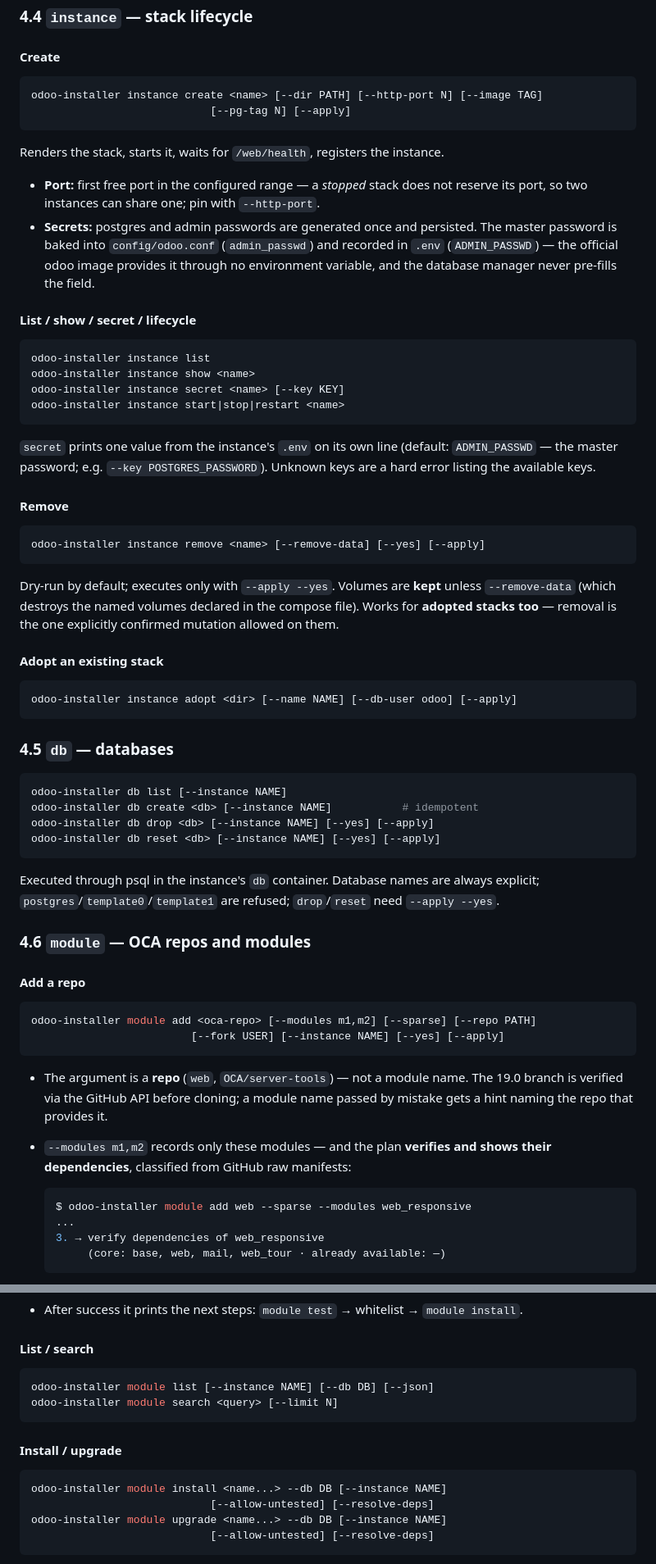
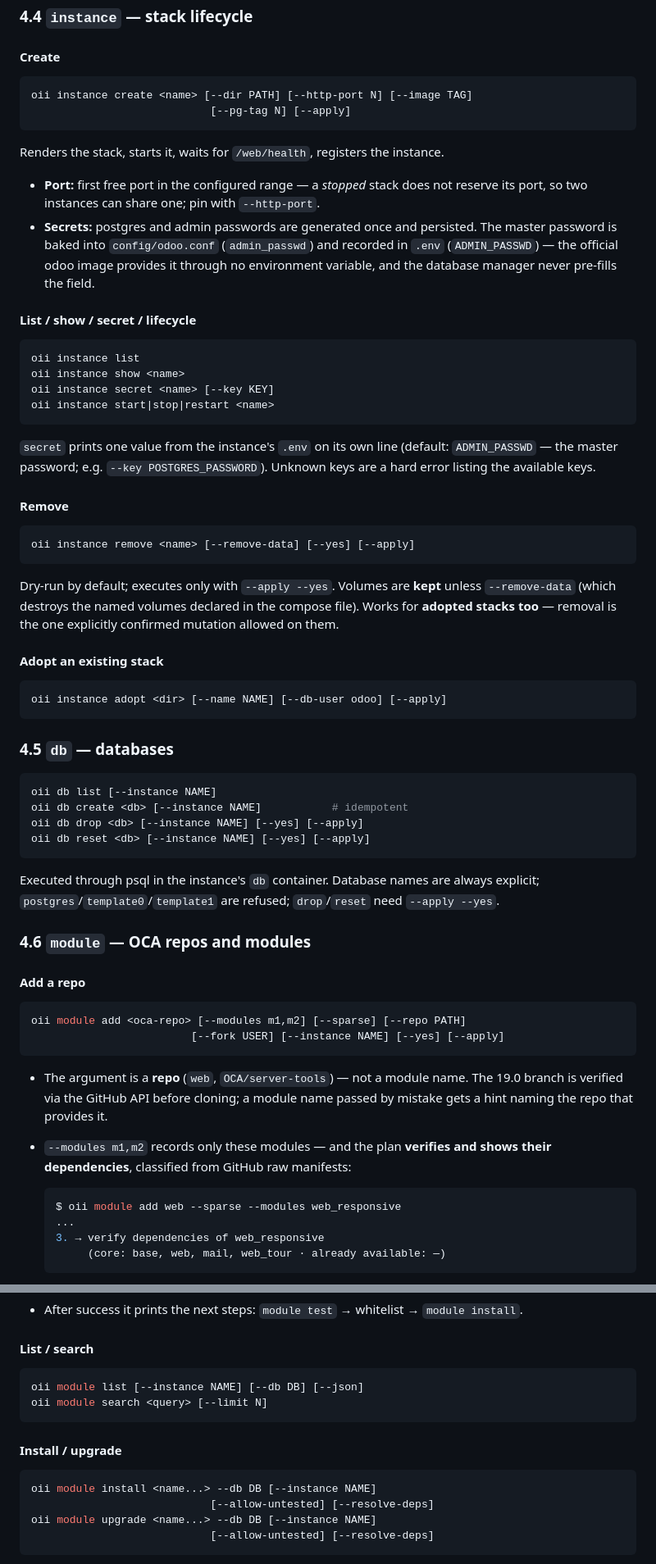
Before and after one commit to volkantasci/odoo-installer, a Markdown page: USAGE.md, 2 parts joined by grey strips. Shown at 82% size. GitHub-like rendering.

````diff
--- a/USAGE.md
+++ b/USAGE.md
@@ -190,7 +190,7 @@ saves nothing when invalid.
 #### Create
 
 ```bash
-odoo-installer instance create <name> [--dir PATH] [--http-port N] [--image TAG]
+oii instance create <name> [--dir PATH] [--http-port N] [--image TAG]
                             [--pg-tag N] [--apply]
 ```
 
@@ -206,10 +206,10 @@ Renders the stack, starts it, waits for `/web/health`, registers the instance.
 #### List / show / secret / lifecycle
 
 ```bash
-odoo-installer instance list
-odoo-installer instance show <name>
-odoo-installer instance secret <name> [--key KEY]
-odoo-installer instance start|stop|restart <name>
+oii instance list
+oii instance show <name>
+oii instance secret <name> [--key KEY]
+oii instance start|stop|restart <name>
 ```
 
 `secret` prints one value from the instance's `.env` on its own line (default:
@@ -219,7 +219,7 @@ are a hard error listing the available keys.
 #### Remove
 
 ```bash
-odoo-installer instance remove <name> [--remove-data] [--yes] [--apply]
+oii instance remove <name> [--remove-data] [--yes] [--apply]
 ```
 
 Dry-run by default; executes only with `--apply --yes`. Volumes are **kept** unless
@@ -230,16 +230,16 @@ allowed on them.
 #### Adopt an existing stack
 
 ```bash
-odoo-installer instance adopt <dir> [--name NAME] [--db-user odoo] [--apply]
+oii instance adopt <dir> [--name NAME] [--db-user odoo] [--apply]
 ```
 
 ### 4.5 `db` — databases
 
 ```bash
-odoo-installer db list [--instance NAME]
-odoo-installer db create <db> [--instance NAME]           # idempotent
-odoo-installer db drop <db> [--instance NAME] [--yes] [--apply]
-odoo-installer db reset <db> [--instance NAME] [--yes] [--apply]
+oii db list [--instance NAME]
+oii db create <db> [--instance NAME]           # idempotent
+oii db drop <db> [--instance NAME] [--yes] [--apply]
+oii db reset <db> [--instance NAME] [--yes] [--apply]
 ```
 
 Executed through psql in the instance's `db` container. Database names are always
@@ -251,7 +251,7 @@ explicit; `postgres`/`template0`/`template1` are refused; `drop`/`reset` need
 #### Add a repo
 
 ```bash
-odoo-installer module add <oca-repo> [--modules m1,m2] [--sparse] [--repo PATH]
+oii module add <oca-repo> [--modules m1,m2] [--sparse] [--repo PATH]
                          [--fork USER] [--instance NAME] [--yes] [--apply]
 ```
 
@@ -262,7 +262,7 @@ odoo-installer module add <oca-repo> [--modules m1,m2] [--sparse] [--repo PATH]
   their dependencies**, classified from GitHub raw manifests:
 
   ```console
-  $ odoo-installer module add web --sparse --modules web_responsive
+  $ oii module add web --sparse --modules web_responsive
   ...
   3. → verify dependencies of web_responsive
        (core: base, web, mail, web_tour · already available: —)
@@ -289,16 +289,16 @@ odoo-installer module add <oca-repo> [--modules m1,m2] [--sparse] [--repo PATH]
 #### List / search
 
 ```bash
-odoo-installer module list [--instance NAME] [--db DB] [--json]
-odoo-installer module search <query> [--limit N]
+oii module list [--instance NAME] [--db DB] [--json]
+oii module search <query> [--limit N]
 ```
 
 #### Install / upgrade
 
 ```bash
-odoo-installer module install <name...> --db DB [--instance NAME]
+oii module install <name...> --db DB [--instance NAME]
                             [--allow-untested] [--resolve-deps]
-odoo-installer module upgrade <name...> --db DB [--instance NAME]
+oii module upgrade <name...> --db DB [--instance NAME]
                             [--allow-untested] [--resolve-deps]
 ```
 
````
Also changed, not shown: other parts of USAGE.md (+27 -27 lines), README.md (+12 -12 lines), USAGE.tr.md (+44 -44 lines).
